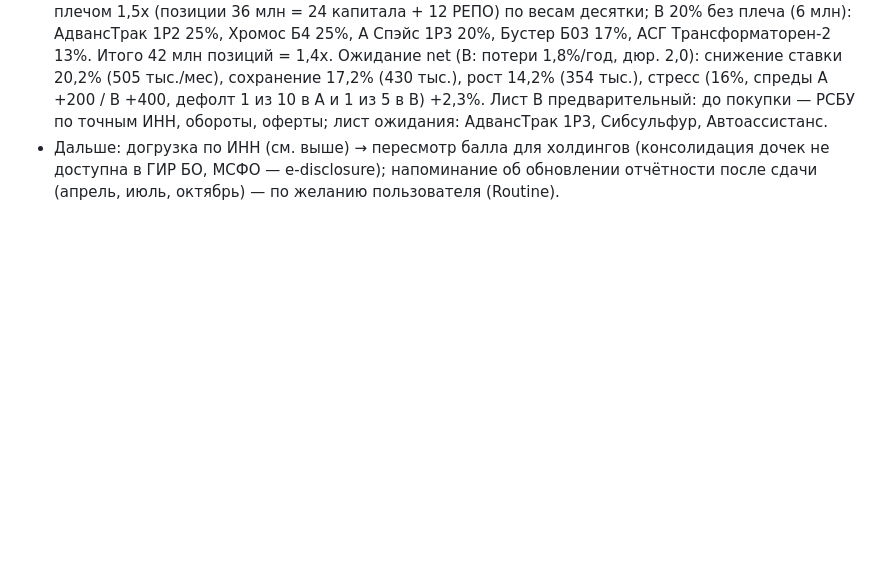
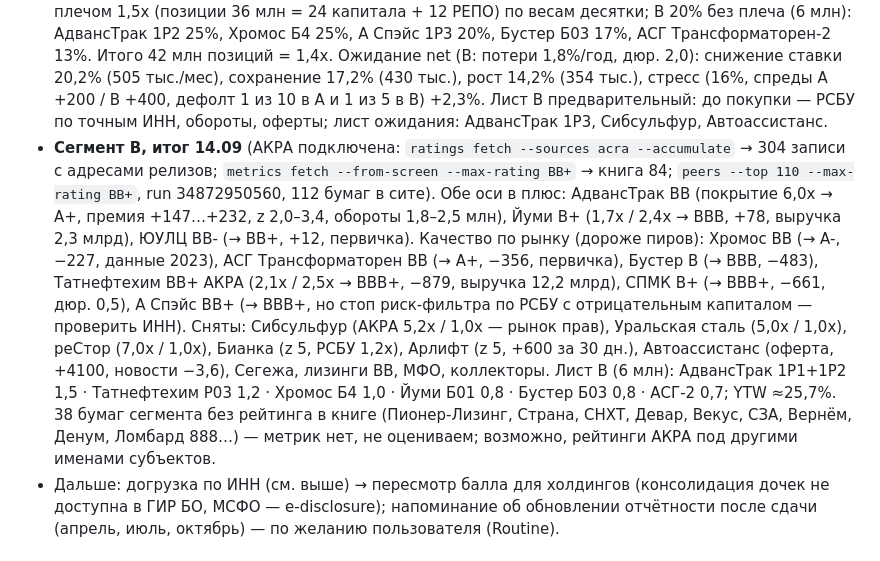
Before and after one commit to alexeypolyakov14-cmd/AAPlus, a Markdown page: bond-trading/HANDOFF.md, the part around the change. GitHub-like rendering; blank space fills up the shorter version.

Commit message:
bond-trading: HANDOFF — итог сегмента B по обеим осям с релизами АКРА
Co-Authored-By: Claude Fable 5.1 <noreply@anthropic.com>
Claude-Session: https://claude.ai/code/session_0179NCmU4HEWNU1rFGAvRjmG

```diff
--- a/bond-trading/HANDOFF.md
+++ b/bond-trading/HANDOFF.md
@@ -234,6 +234,17 @@ inputs={"cmd": "<аргументы bondtrader>"})` — job «Разовая к
   Итого 42 млн позиций = 1,4x. Ожидание net (B: потери 1,8%/год, дюр. 2,0): снижение ставки 20,2% (505 тыс./мес), сохранение 17,2%
   (430 тыс.), рост 14,2% (354 тыс.), стресс (16%, спреды A +200 / B +400, дефолт 1 из 10 в A и 1 из 5 в B) +2,3%. Лист B предварительный:
   до покупки — РСБУ по точным ИНН, обороты, оферты; лист ожидания: АдвансТрак 1Р3, Сибсульфур, Автоассистанс.
+- **Сегмент B, итог 14.09** (АКРА подключена: `ratings fetch --sources acra --accumulate` → 304 записи с адресами релизов; `metrics fetch
+  --from-screen --max-rating BB+` → книга 84; `peers --top 110 --max-rating BB+`, run 34872950560, 112 бумаг в сите).
+  Обе оси в плюс: АдвансТрак BB (покрытие 6,0x → A+, премия +147…+232, z 2,0–3,4, обороты 1,8–2,5 млн), Йуми B+ (1,7x / 2,4x → BBB, +78,
+  выручка 2,3 млрд), ЮУЛЦ BB- (→ BB+, +12, первичка). Качество по рынку (дороже пиров): Хромос BB (→ A-, −227, данные 2023), АСГ Трансформаторен BB
+  (→ A+, −356, первичка), Бустер B (→ BBB, −483), Татнефтехим BB+ АКРА (2,1x / 2,5x → BBB+, −879, выручка 12,2 млрд), СПМК B+ (→ BBB+, −661,
+  дюр. 0,5), А Спэйс BB+ (→ BBB+, но стоп риск-фильтра по РСБУ с отрицательным капиталом — проверить ИНН).
+  Сняты: Сибсульфур (АКРА 5,2x / 1,0x — рынок прав), Уральская сталь (5,0x / 1,0x), реСтор (7,0x / 1,0x), Бианка (z 5, РСБУ 1,2x),
+  Арлифт (z 5, +600 за 30 дн.), Автоассистанс (оферта, +4100, новости −3,6), Сегежа, лизинги BB, МФО, коллекторы.
+  Лист B (6 млн): АдвансТрак 1Р1+1Р2 1,5 · Татнефтехим P03 1,2 · Хромос Б4 1,0 · Йуми Б01 0,8 · Бустер Б03 0,8 · АСГ-2 0,7; YTW ≈25,7%.
+  38 бумаг сегмента без рейтинга в книге (Пионер-Лизинг, Страна, СНХТ, Девар, Векус, СЗА, Вернём, Денум, Ломбард 888…) — метрик нет,
+  не оцениваем; возможно, рейтинги АКРА под другими именами субъектов.
 - Дальше: догрузка по ИНН (см. выше) → пересмотр балла для холдингов (консолидация дочек не доступна в ГИР БО, МСФО — e-disclosure);
   напоминание об обновлении отчётности после сдачи (апрель, июль, октябрь) — по желанию пользователя (Routine).
 
```
